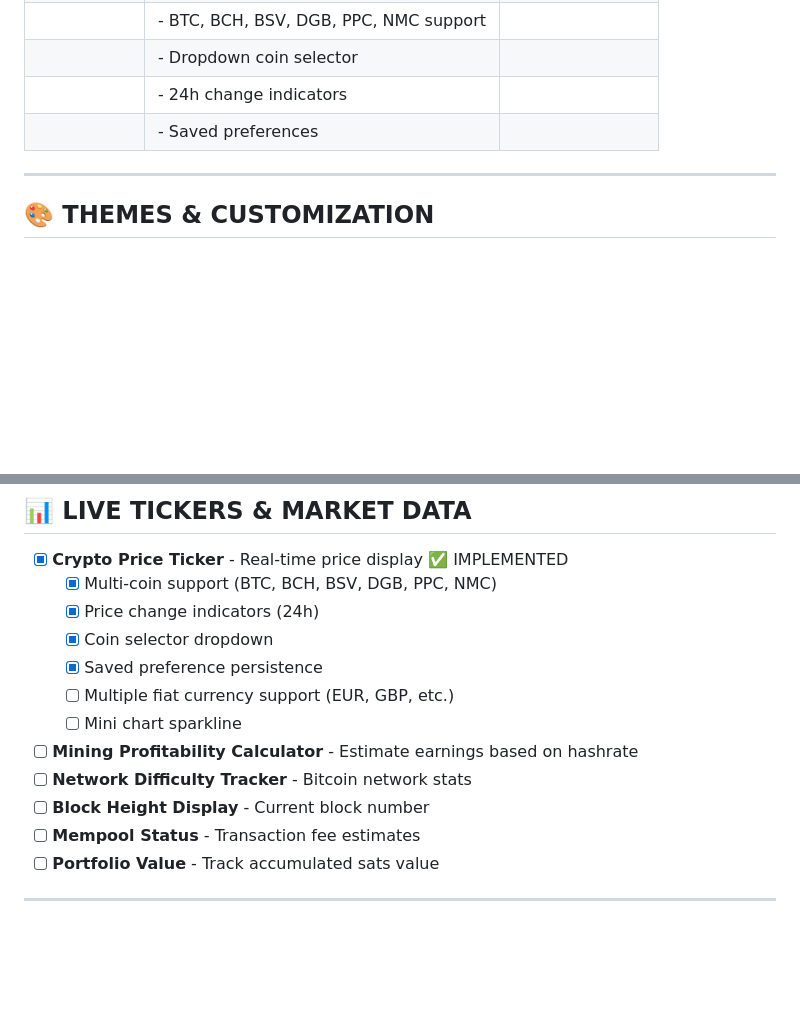
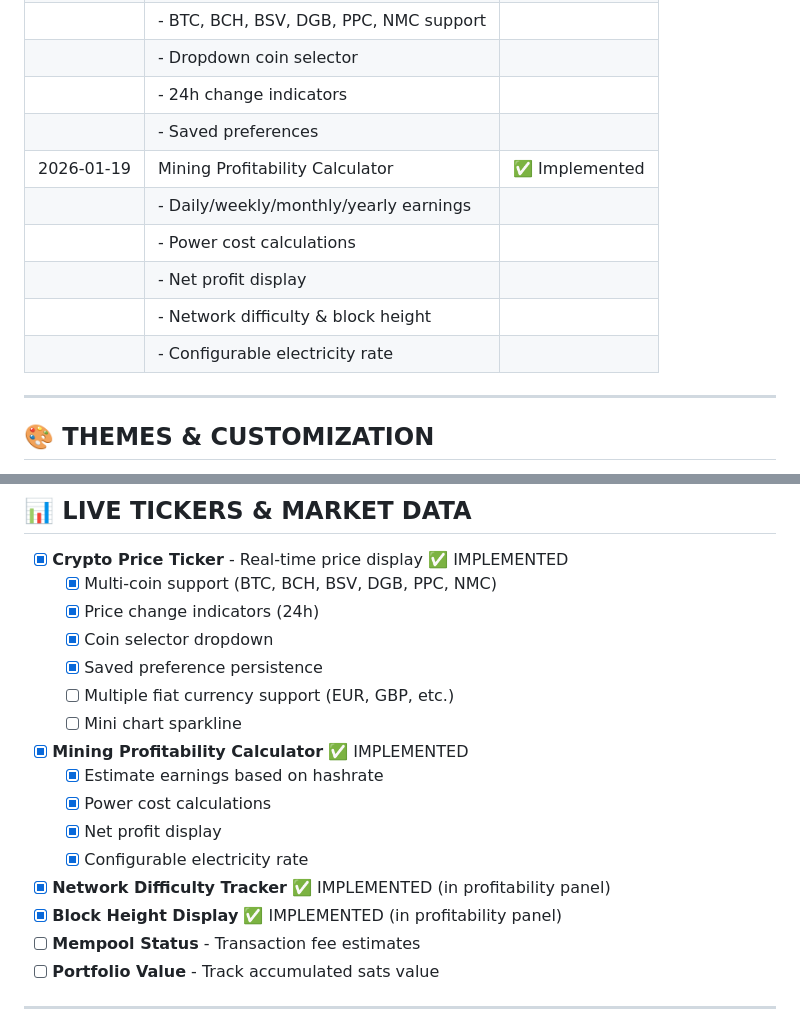
Before and after one commit to ShaeOJ/AxeOS-VPN, a Markdown page: ROADMAP.md, 2 parts joined by grey strips. GitHub-like rendering; blank space fills up the shorter version.

Commit message:
Update roadmap - mark profitability calculator as implemented
Co-Authored-By: Claude Opus 4.5 <noreply@anthropic.com>

```diff
--- a/ROADMAP.md
+++ b/ROADMAP.md
@@ -13,6 +13,12 @@
 | | - Dropdown coin selector | |
 | | - 24h change indicators | |
 | | - Saved preferences | |
+| 2026-01-19 | Mining Profitability Calculator | ✅ Implemented |
+| | - Daily/weekly/monthly/yearly earnings | |
+| | - Power cost calculations | |
+| | - Net profit display | |
+| | - Network difficulty & block height | |
+| | - Configurable electricity rate | |
 
 ---
 
@@ -40,9 +46,13 @@
   - [x] Saved preference persistence
   - [ ] Multiple fiat currency support (EUR, GBP, etc.)
   - [ ] Mini chart sparkline
-- [ ] **Mining Profitability Calculator** - Estimate earnings based on hashrate
-- [ ] **Network Difficulty Tracker** - Bitcoin network stats
-- [ ] **Block Height Display** - Current block number
+- [x] **Mining Profitability Calculator** ✅ IMPLEMENTED
+  - [x] Estimate earnings based on hashrate
+  - [x] Power cost calculations
+  - [x] Net profit display
+  - [x] Configurable electricity rate
+- [x] **Network Difficulty Tracker** ✅ IMPLEMENTED (in profitability panel)
+- [x] **Block Height Display** ✅ IMPLEMENTED (in profitability panel)
 - [ ] **Mempool Status** - Transaction fee estimates
 - [ ] **Portfolio Value** - Track accumulated sats value
 
```
